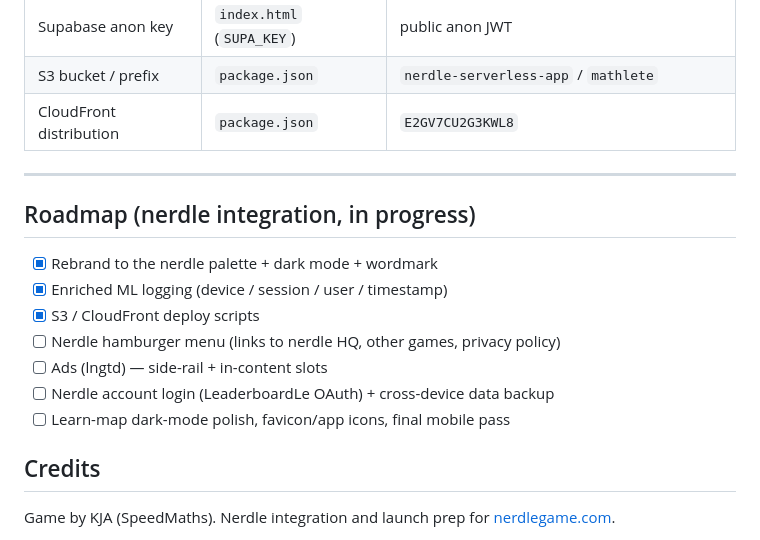
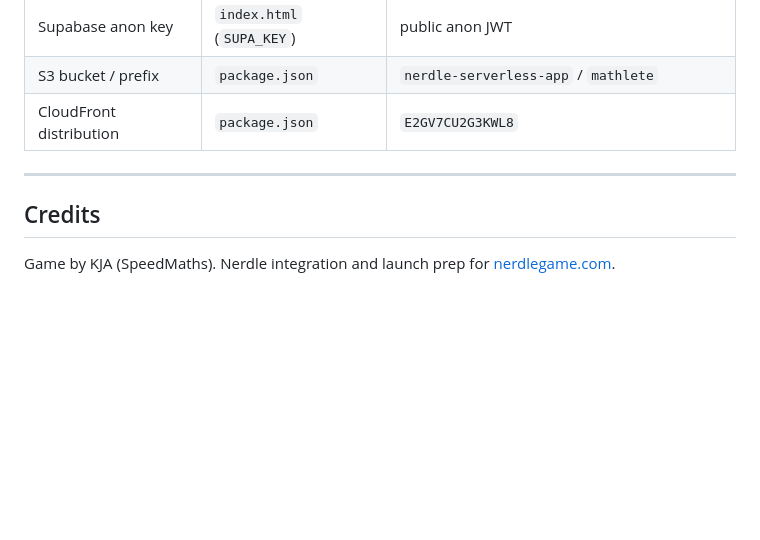
Before and after one commit to KJA2003/SpeedMaths, a Markdown page: README.md, the part around the change. GitHub-like rendering; blank space fills up the shorter version.

Commit message:
README: drop roadmap checklist (does not belong in the readme)
Co-Authored-By: Claude Opus 4.8 (1M context) <noreply@anthropic.com>

```diff
--- a/README.md
+++ b/README.md
@@ -186,16 +186,6 @@ Values worth knowing, all currently in `index.html` / `package.json`:
 
 ---
 
-## Roadmap (nerdle integration, in progress)
-
-- [x] Rebrand to the nerdle palette + dark mode + wordmark
-- [x] Enriched ML logging (device / session / user / timestamp)
-- [x] S3 / CloudFront deploy scripts
-- [ ] Nerdle hamburger menu (links to nerdle HQ, other games, privacy policy)
-- [ ] Ads (lngtd) — side-rail + in-content slots
-- [ ] Nerdle account login (LeaderboardLe OAuth) + cross-device data backup
-- [ ] Learn-map dark-mode polish, favicon/app icons, final mobile pass
-
 ## Credits
 
 Game by KJA (SpeedMaths). Nerdle integration and launch prep for
```
